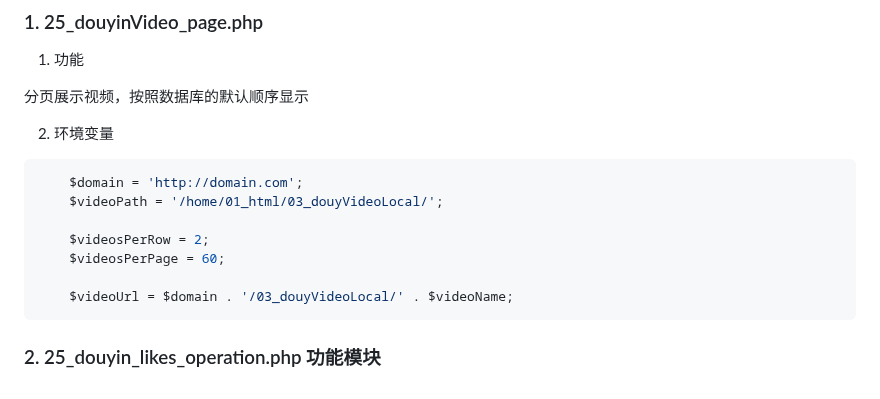
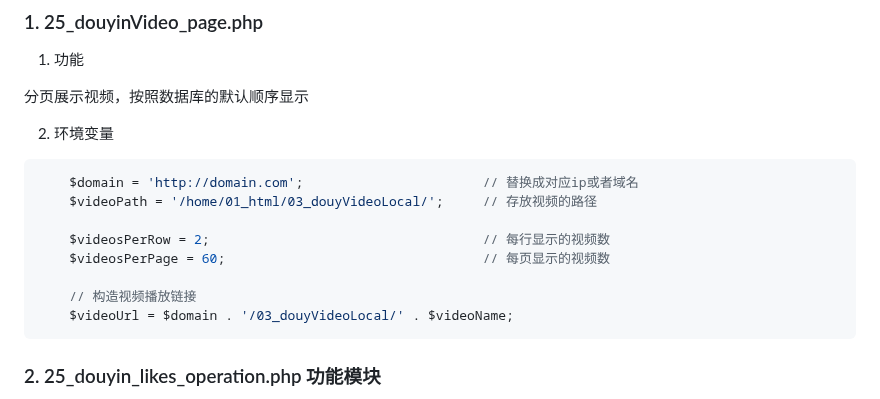
Before and after one commit to Yiwei666/03_Python-PHP, a Markdown page: 02_douyinAsynDownload/02_mysql_client/README.md, the part around the change. GitHub-like rendering.

````diff
--- a/02_douyinAsynDownload/02_mysql_client/README.md
+++ b/02_douyinAsynDownload/02_mysql_client/README.md
@@ -182,12 +182,13 @@ exec('php /home/01_html/03_mysql_douyin/03_tk_video_check.php');
 2. 环境变量
 
 ```php
-    $domain = 'http://domain.com';
-    $videoPath = '/home/01_html/03_douyVideoLocal/';
+    $domain = 'http://domain.com';                       // 替换成对应ip或者域名
+    $videoPath = '/home/01_html/03_douyVideoLocal/';     // 存放视频的路径
 
-    $videosPerRow = 2;
-    $videosPerPage = 60;
+    $videosPerRow = 2;                                   // 每行显示的视频数
+    $videosPerPage = 60;                                 // 每页显示的视频数
 
+    // 构造视频播放链接
     $videoUrl = $domain . '/03_douyVideoLocal/' . $videoName;
 ```
 
````
